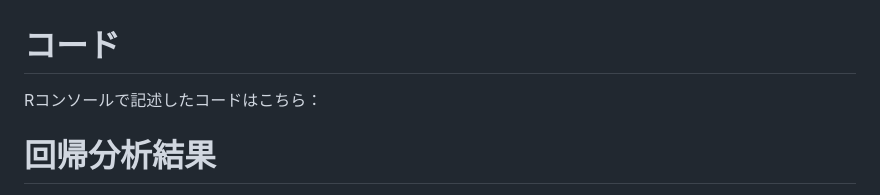
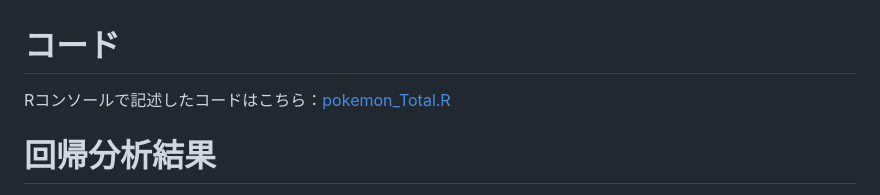
Before and after one commit to rikuli-35/seminar-materials, a Markdown page: 02_data_analysis/pokemon_Total_lm.md, the part around the change. Rendered like a GitHub page.

```diff
--- a/02_data_analysis/pokemon_Total_lm.md
+++ b/02_data_analysis/pokemon_Total_lm.md
@@ -1,5 +1,5 @@
 # コード
-Rコンソールで記述したコードはこちら：
+Rコンソールで記述したコードはこちら：[pokemon_Total.R](pokemon_Total.R/)
 
 # 回帰分析結果
 データセットの値(measure)と予測モデルの値(predict)の散布図：[pokemon_Total_predict&measure.png](pokemon_Total_predict&measure.png/) <br>
```
